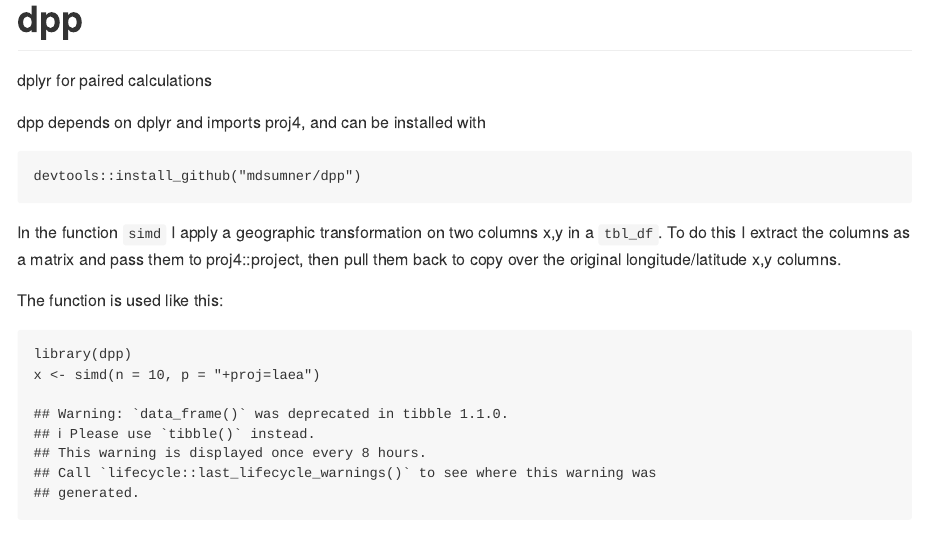
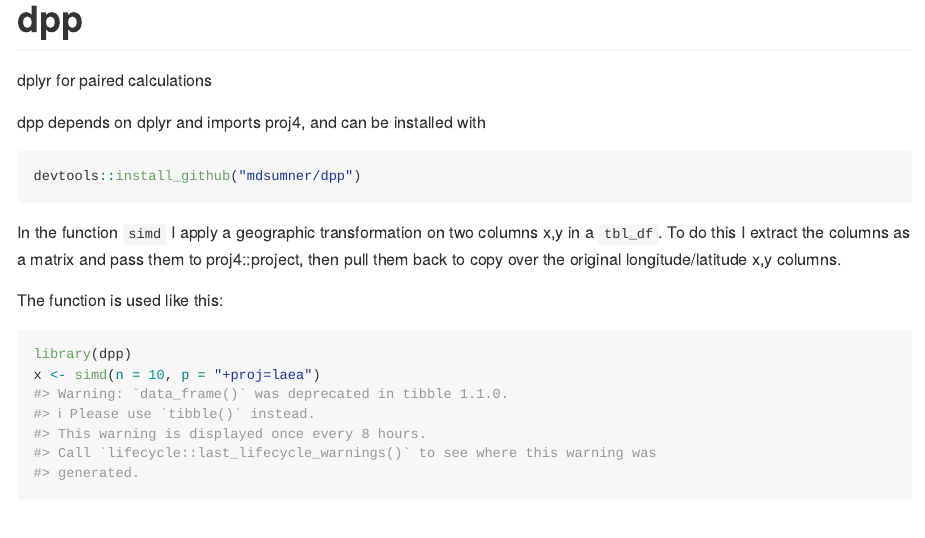
Before and after one commit to dis-organization/dpp, an R Markdown document (README.Rmd): the page in a window 1100 px wide, from its top. Rendered offline with R 4.5, knitr and Pandoc, with nearby package versions; both versions are drawn in the output format of the newer one; code that draws random numbers runs with fixed seeds of ours; some code elsewhere in the file could not run offline; common packages that the code uses without loading them are loaded.

Commit message:
update readme

````diff
--- a/README.Rmd
+++ b/README.Rmd
@@ -0,0 +1,9 @@
+---
+output:
+  md_document:
+    variant: markdown_github
+---
+
+<!-- README.md is generated from README.Rmd. Please edit that file -->
+
+```{r, echo = FALSE}
````
Also changed, not shown: README.md (added), README.Rmd (8 more changed lines).
